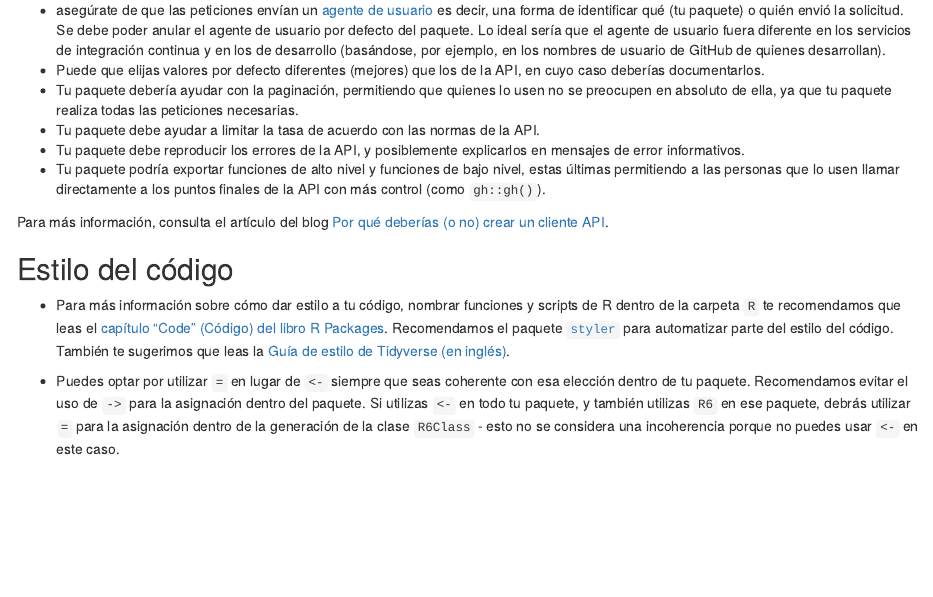
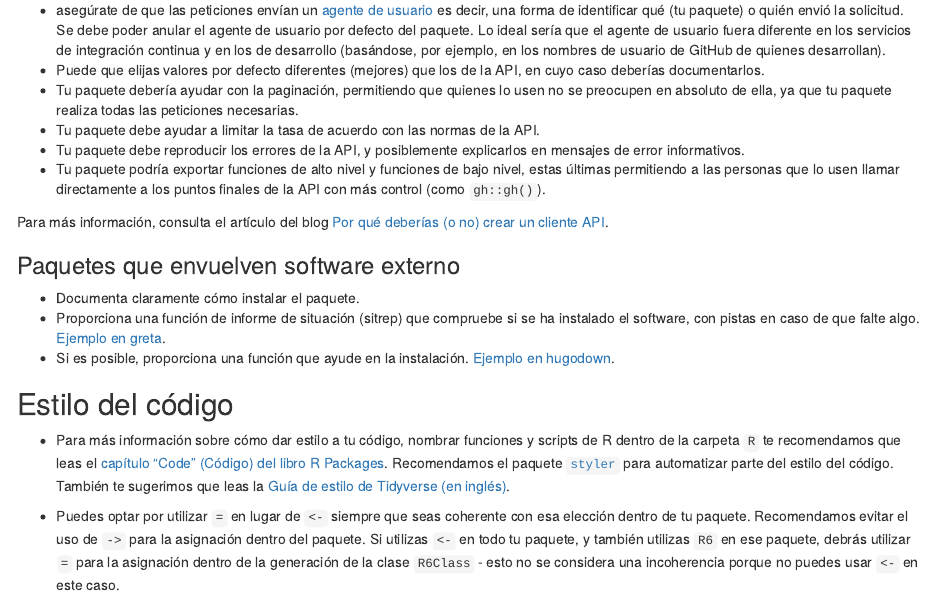
Before and after one commit to ropensci/dev_guide, an R Markdown document (pkg_building.es.Rmd): the page in a window 1100 px wide, from 2140 px down. Rendered offline with R 4.5, knitr and Pandoc, with nearby package versions.

Commit message:
add ES translation

```diff
--- a/pkg_building.es.Rmd
+++ b/pkg_building.es.Rmd
@@ -90,6 +90,12 @@ Si tu paquete accede a una API web o a otro recurso web,
 - Tu paquete podría exportar funciones de alto nivel y funciones de bajo nivel, estas últimas permitiendo a las personas que lo usen llamar directamente a los puntos finales de la API con más control (como `gh::gh()`).
 
 Para más información, consulta el artículo del blog [Por qué deberías (o no) crear un cliente API](https://ropensci.org/blog/2022/06/16/publicize-api-client-yes-no).
+
+### Paquetes que envuelven software externo
+
+- Documenta claramente cómo instalar el paquete.
+- Proporciona una función de informe de situación (sitrep) que compruebe si se ha instalado el software, con pistas en caso de que falte algo. [Ejemplo en greta](https://github.com/greta-dev/greta/blob/50ef770a79f8c6d8b9090e94f15953f2ba155a18/R/greta-sitrep.R).
+- Si es posible, proporciona una función que ayude en la instalación. [Ejemplo en hugodown](https://github.com/r-lib/hugodown/blob/main/R/hugo-install.R).
 
 ## Estilo del código {#code-style}
 
```
